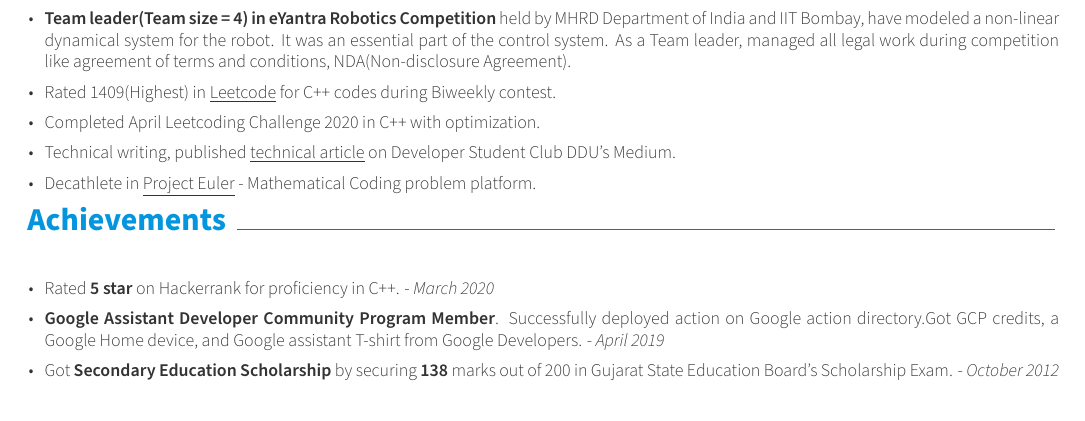
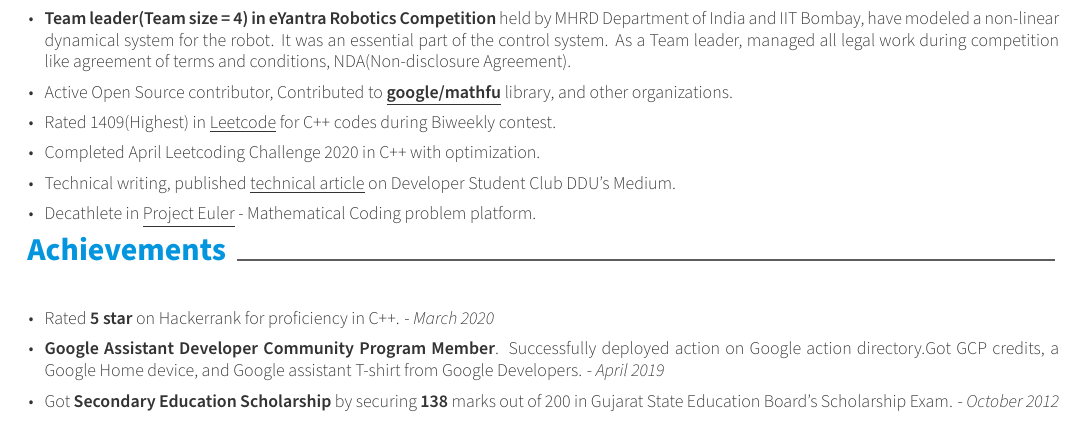
Before and after one commit to Hardik0307/Resume, a LaTeX CV (resume.tex, which reads resume/activities.tex): part of page 2 of 2, cut so that both start at the same text. Compiled offline with XeLaTeX.

Commit message:
footer | OSS activity

```diff
--- a/resume.tex
+++ b/resume.tex
@@ -45,11 +45,13 @@
 \linkedin{hardik-bagada}
 % \gitlab{gitlab-id}
 % \stackoverflow{SO-id}{SO-name}
- %\twitter{@hrbagada}
+%\twitter{@hrbagada}
 % \skype{skype-id}
 % \reddit{reddit-id}
 %\extrainfo{extra informations}
 
+
+\makecvfooter{\today}{Hardik Bagada~~~·~~~Resume}{\thepage}
 %-------------------------------------------------------------------------------
 \begin{document}
 % Print the header with above personal informations
--- a/resume/activities.tex
+++ b/resume/activities.tex
@@ -9,6 +9,8 @@
     \begin{cvitems} % Description(s) bullet points
          \item {\textbf{Team leader(Team size = 4) in eYantra Robotics Competition} held by MHRD Department of India and IIT Bombay, have modeled a non-linear dynamical system for the robot. It was an essential  part of the control system. As a Team leader, managed all legal work during competition like agreement of terms and conditions, NDA(Non-disclosure Agreement).}
          \vspace{1.5mm}
+         \item { Active Open Source contributor, Contributed to \textbf{\underline{\href{https://github.com/google/mathfu/pull/44}{google/mathfu}}} library, and other organizations.}
+         \vspace{1.5mm}
          \item{Rated 1409(Highest) in \underline{\href{https://leetcode.com/bagadahardik2000/}{Leetcode}} for C++ codes during Biweekly contest.}
          \vspace{1.5mm}
          \item{Completed April Leetcoding Challenge 2020 in C++ with optimization.}
```
